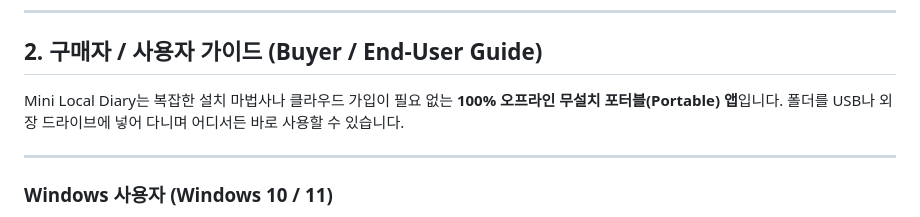
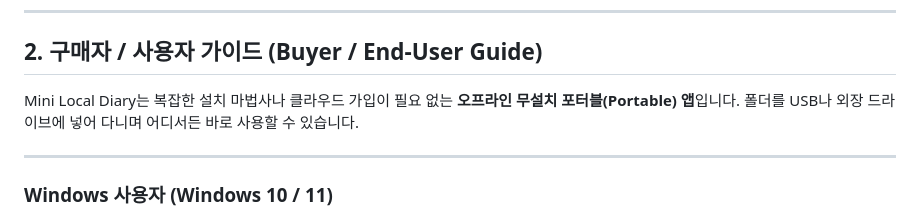
Before and after one commit to primenumbersam/mini-diary-local, a Markdown page: user_guide.md, the part around the change. Drawn GitHub-style.

```diff
--- a/user_guide.md
+++ b/user_guide.md
@@ -30,7 +30,7 @@
 
 ## 2. 구매자 / 사용자 가이드 (Buyer / End-User Guide)
 
-Mini Local Diary는 복잡한 설치 마법사나 클라우드 가입이 필요 없는 **100% 오프라인 무설치 포터블(Portable) 앱**입니다. 폴더를 USB나 외장 드라이브에 넣어 다니며 어디서든 바로 사용할 수 있습니다.
+Mini Local Diary는 복잡한 설치 마법사나 클라우드 가입이 필요 없는 **오프라인 무설치 포터블(Portable) 앱**입니다. 폴더를 USB나 외장 드라이브에 넣어 다니며 어디서든 바로 사용할 수 있습니다.
 
 ---
 
```
Also changed, not shown: readme.md (+2 -1 lines), screen-diary.jpg (added), 1 other file.
